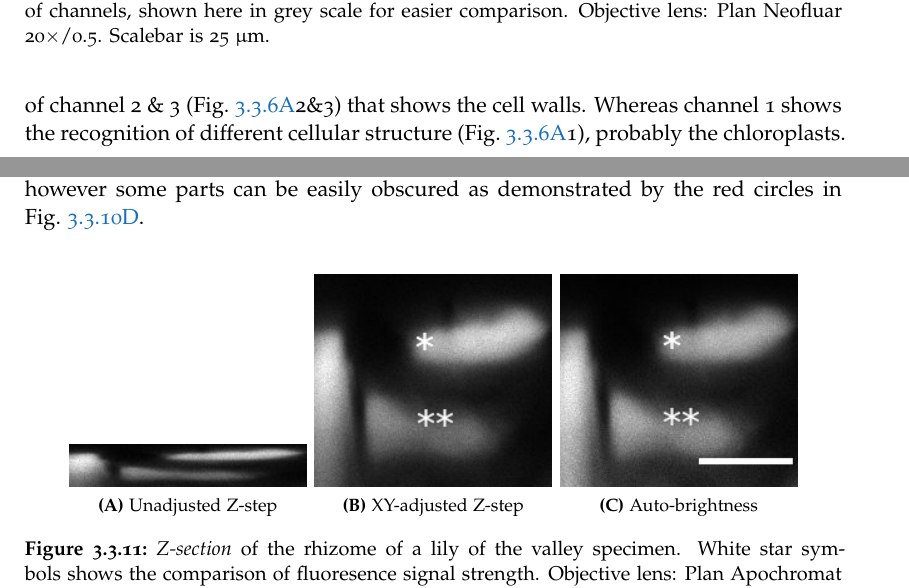
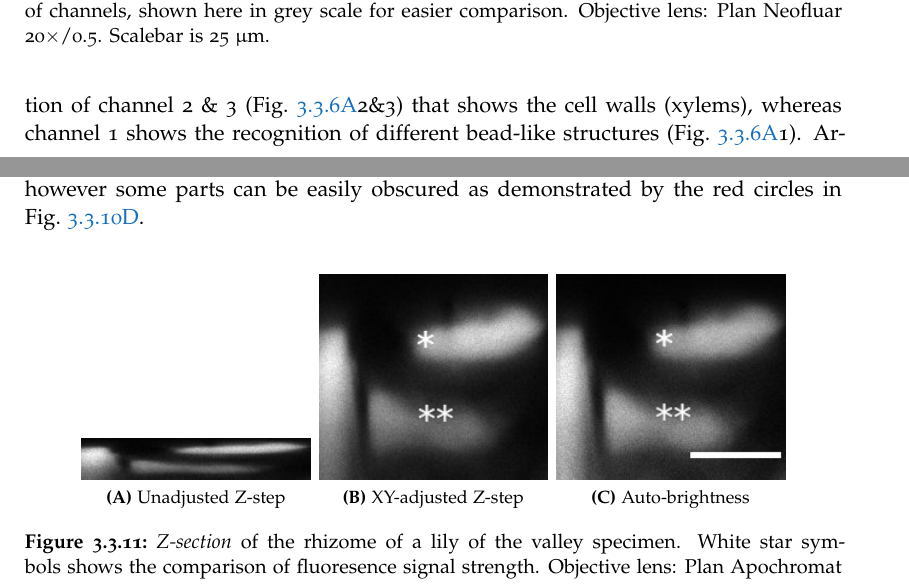
Before and after one commit to howset/LightMicro, a LaTeX thesis (Report_cleaned/LightMicroRep.tex, which reads Report_cleaned/Exp_3_LSM/LSM.tex): two parts of pages 16 and 19 of 48 before the commit and two parts of pages 16 and 19 of 47 after it, joined at a grey line, cut so that both start at the same text. Compiled offline with pdfLaTeX.

Commit message:
Grammar corrections

```diff
--- a/Report_cleaned/Exp_3_LSM/LSM.tex
+++ b/Report_cleaned/Exp_3_LSM/LSM.tex
@@ -199,8 +199,8 @@ That region is then assigned as pure fluorophore/regarded as reference and can b
 If such region is not found, then the area with the lowest signal intensity in the other channels is assigned to be a reference.
 This is how ACE works and is mathematically based on a Principal Component Analysis (PCA)~\cite{ZeissCamp2}.
 In Fig.~\ref{ES} is the resulting ACE of a lily of the valley specimen.
-The reference spectra shows that channel 2 is very similar to channel 3 and most likely does not carry significant information not contained in channel 3, this can indeed be seen by comparing the image acquisition of channel 2 \& 3 (Fig.~\ref{ES}2\&3) that shows the cell walls.
-Whereas channel 1 shows the recognition of different cellular structure (Fig.~\ref{ES}1), probably the chloroplasts.
+The reference spectra shows that channel 2 is very similar to channel 3 and most likely does not carry significant information not contained in channel 3.
+This can indeed be seen by comparing the image acquisition of channel 2 \& 3 (Fig.~\ref{ES}2\&3) that shows the cell walls (xylems), whereas channel 1 shows the recognition of different bead-like structures (Fig.~\ref{ES}1).
 Arguably, channel 2 can also be picked in place of channel 3, however the spectrum separation between channel 3 and channel 1 would make it as a better option to be chosen.
 This is further confirmed by the composites in Fig.~\ref{Co} in which the combination of channel 1-2 and channel 1-3 show a relatively similar structures that can be recognized although channel 1-3 gives a better overall picture.
 The combination of channel 2-3 brings no information that is not already contained in channel 1-3.
@@ -282,9 +283,9 @@ Depending on the case, some purpose may require the use of this method. Shadow p
 
 \begin{figure}[h!]
 \centering
-\subfloat[Unadjusted Z-step\label{app}]{\includegraphics[width=.29\columnwidth]{Exp_3_LSM/Figures/MS3/F4_z11}}\hspace{0.1em}
-\subfloat[XY-adjusted Z-step\label{xy}]{\includegraphics[width=.29\columnwidth]{Exp_3_LSM/Figures/MS3/F4_z22a}}\hspace{0.1em}
-\subfloat[Auto-brightness\label{aut}]{\includegraphics[width=.29\columnwidth]{Exp_3_LSM/Figures/MS3/F4_z33_5uma}}\\
+\subfloat[Unadjusted Z-step\label{app}]{\includegraphics[width=.28\columnwidth]{Exp_3_LSM/Figures/MS3/F4_z11}}\hspace{0.1em}
+\subfloat[XY-adjusted Z-step\label{xy}]{\includegraphics[width=.28\columnwidth]{Exp_3_LSM/Figures/MS3/F4_z22a}}\hspace{0.1em}
+\subfloat[Auto-brightness\label{aut}]{\includegraphics[width=.28\columnwidth]{Exp_3_LSM/Figures/MS3/F4_z33_5uma}}\\
 \caption{\textit{Z-section} of the rhizome of a lily of the valley specimen.
 White star symbols shows the comparison of fluoresence signal strength.
 Objective lens: Plan Apochromat 63$\times$/1.4 Oil.
```
Also changed, not shown: Report_cleaned/Exp_3_LSM/LSM.tex (7 more changed lines), 1 other file.
